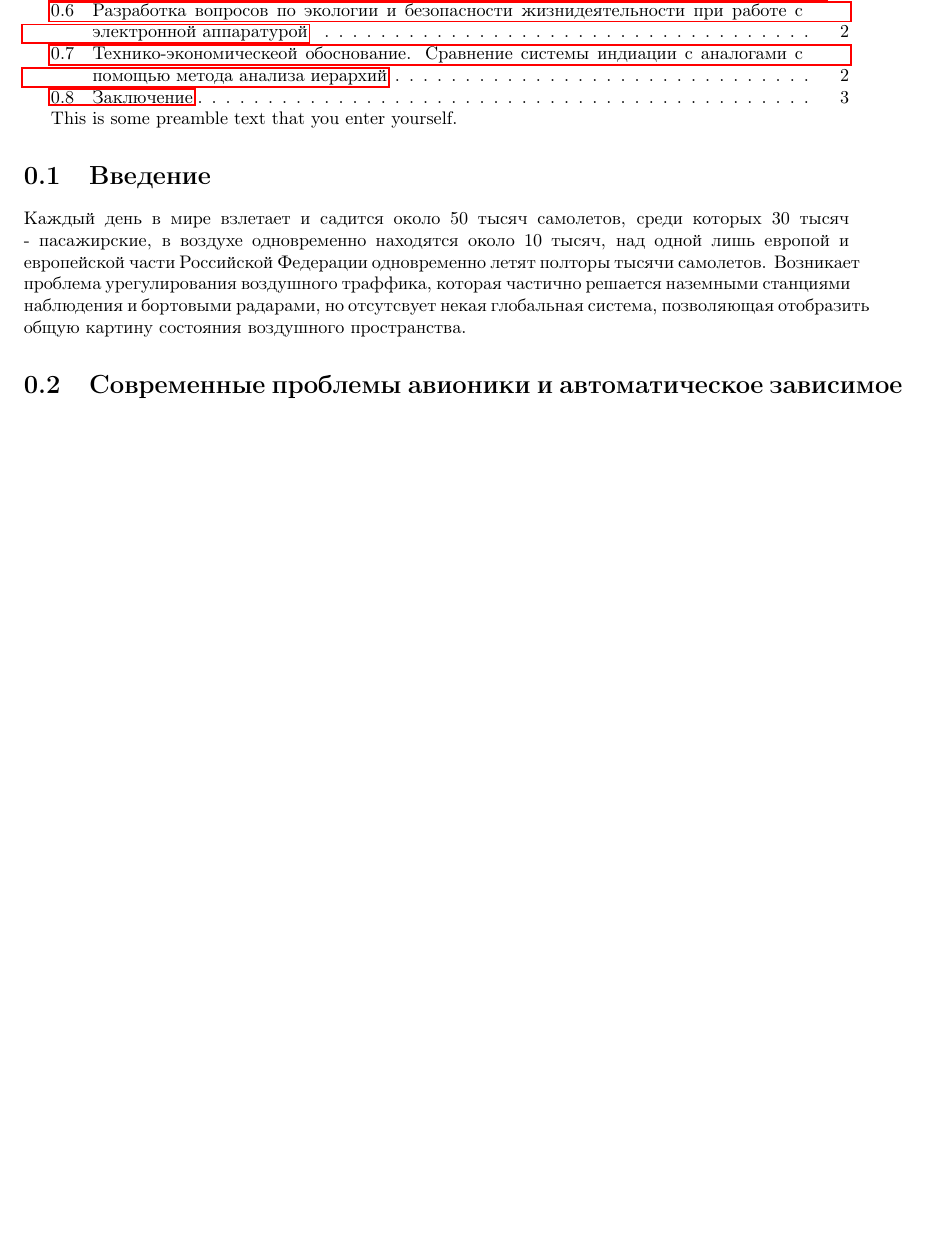
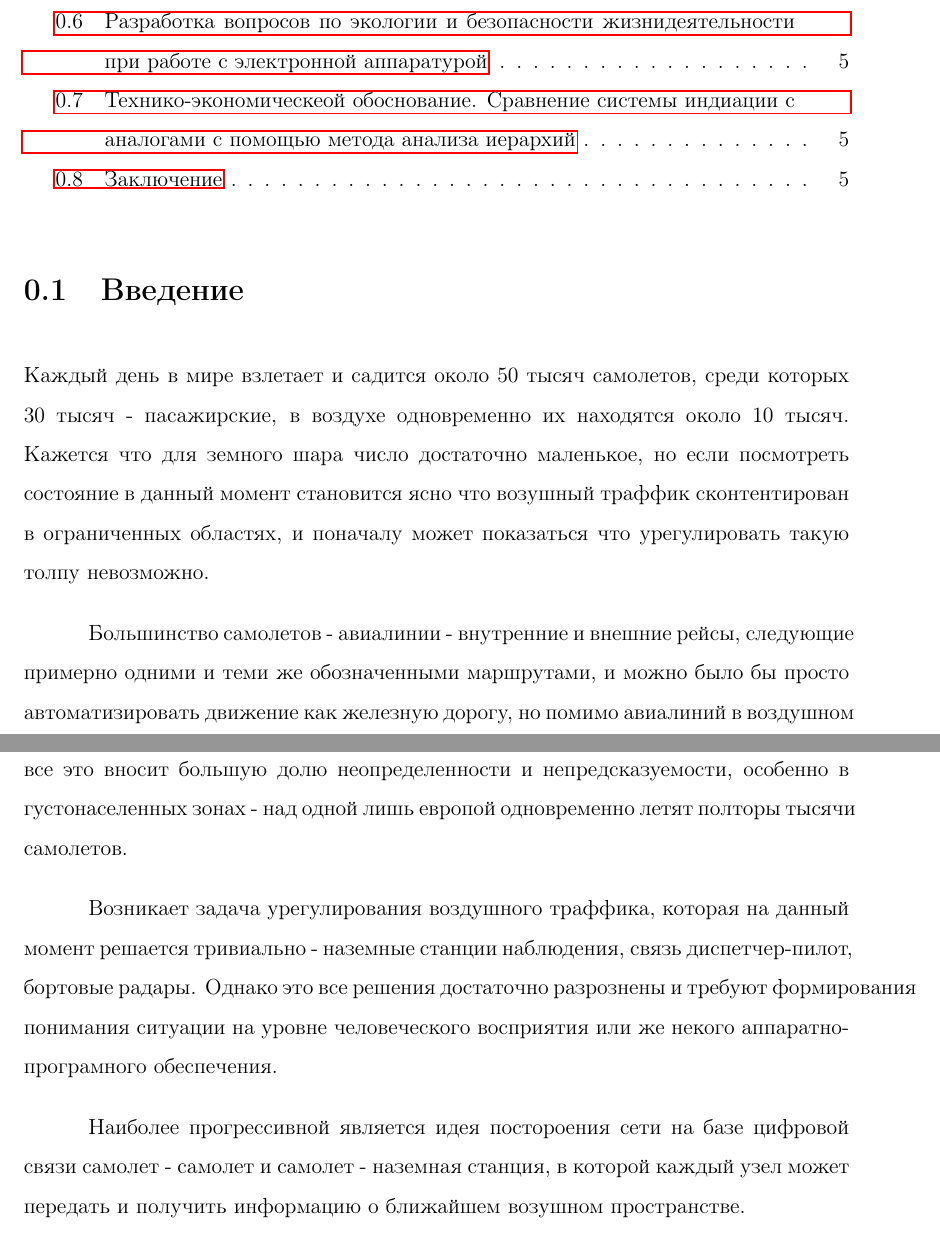
Before and after one commit to hjri/hj-deep-lohm, a LaTeX thesis (tex/thesis.tex): part of page 2 of 4 before the commit and two parts of pages 2 and 3 of 6 after it, the two joined at a grey line, cut so that both start at the same text, the shorter picture padded with empty space. Compiled offline with pdfLaTeX.

Commit message:
Intro initial version done

```diff
--- a/tex/thesis.tex
+++ b/tex/thesis.tex
@@ -1,4 +1,4 @@
-\documentclass[a4paper,14pt]{report} %размер бумаги устанавливаем А4, шрифт 12пунктов
+\documentclass[a4paper,12pt]{report} %размер бумаги устанавливаем А4, шрифт 12пунктов
 \usepackage[utf8]{inputenc}
 \usepackage[T2A]{fontenc}
 \usepackage{geometry}
@@ -17,25 +19,46 @@
 \begin{document}
 \input{title}% это титульный лист
 \tableofcontents
-This is some  preamble  text  that  you  enter  yourself.
+
+\setlength{\parskip}{1em}
 \section{Введение} %1 pages
+
 Каждый день в мире взлетает и садится около 50 тысяч самолетов, среди
-которых 30 тысяч - пасажирские, в воздухе одновременно находятся около 10 тысяч,
-над одной лишь европой и европейской части Российской Федерации одновременно
-летят полторы тысячи самолетов. Возникает проблема урегулирования воздушного
-траффика, которая частично решается наземными станциями наблюдения и бортовыми
-радарами, но отсутcвует некая глобальная система, позволяющая отобразить
-общую картину состояния воздушного пространства.
+которых 30 тысяч - пасажирские, в воздухе одновременно их находятся около 10
+тысяч. Кажется что для земного шара число достаточно маленькое, но если
+посмотреть состояние в данный момент становится ясно что возушный траффик
+сконтентирован в ограниченных областях, и поначалу может показаться что
+урегулировать такую толпу невозможно.
+
+Большинство самолетов - авиалинии - внутренние и внешние рейсы, следующие
+примерно одними и теми же обозначенными маршрутами, и можно было бы просто
+автоматизировать движение как железную дорогу, но помимо авиалиний в воздушном
+пространстве так же могут быть и чартерные рейсы и военная авиация и метеозонды,
+все это вносит большую долю неопределенности и непредсказуемости, особенно в
+густонаселенных зонах - над одной лишь европой одновременно летят полторы тысячи
+самолетов.
+
+Возникает задача урегулирования воздушного траффика, которая на данный момент
+решается тривиально - наземные станции наблюдения, связь диспетчер-пилот,
+бортовые радары. Однако это все решения достаточно разрознены и требуют
+формирования понимания ситуации на уровне человеческого восприятия или же некого
+аппаратно-програмного обеспечения.
+
+Наиболее прогрессивной является идея постороения сети на базе цифровой связи
+самолет - самолет и самолет - наземная станция, в которой каждый узел может
+передать и получить информацию о ближайшем возушном пространстве.
+\newpage
 \section{Современные проблемы авионики и автоматическое зависимое
   наблюдение-вещание} %8 pages
+
 \lipsum [2-3]
 \section{А-Сеть и её реализация на основе стандарта VDL-4} %8 pages
 \lipsum [4-5]
 \section{Разработка функциональной схемы транспондера и технических требований к
   системе индикации} %8 pages
 \lipsum [6]
-\section{Разработка прикладного алгоритмического и програмного обеспения
-  системы индикации} %8 pages
+\section{Разработка прикладного алгоритмического и
+ програмного обеспения  системы индикации} %8 pages
 \lipsum [7]
 \section{Разработка вопросов по экологии и безопасности жизнидеятельности при
   работе с электронной аппаратурой} %8 pages
```
Also changed, not shown: tex/thesis.tex (4 more changed lines).
